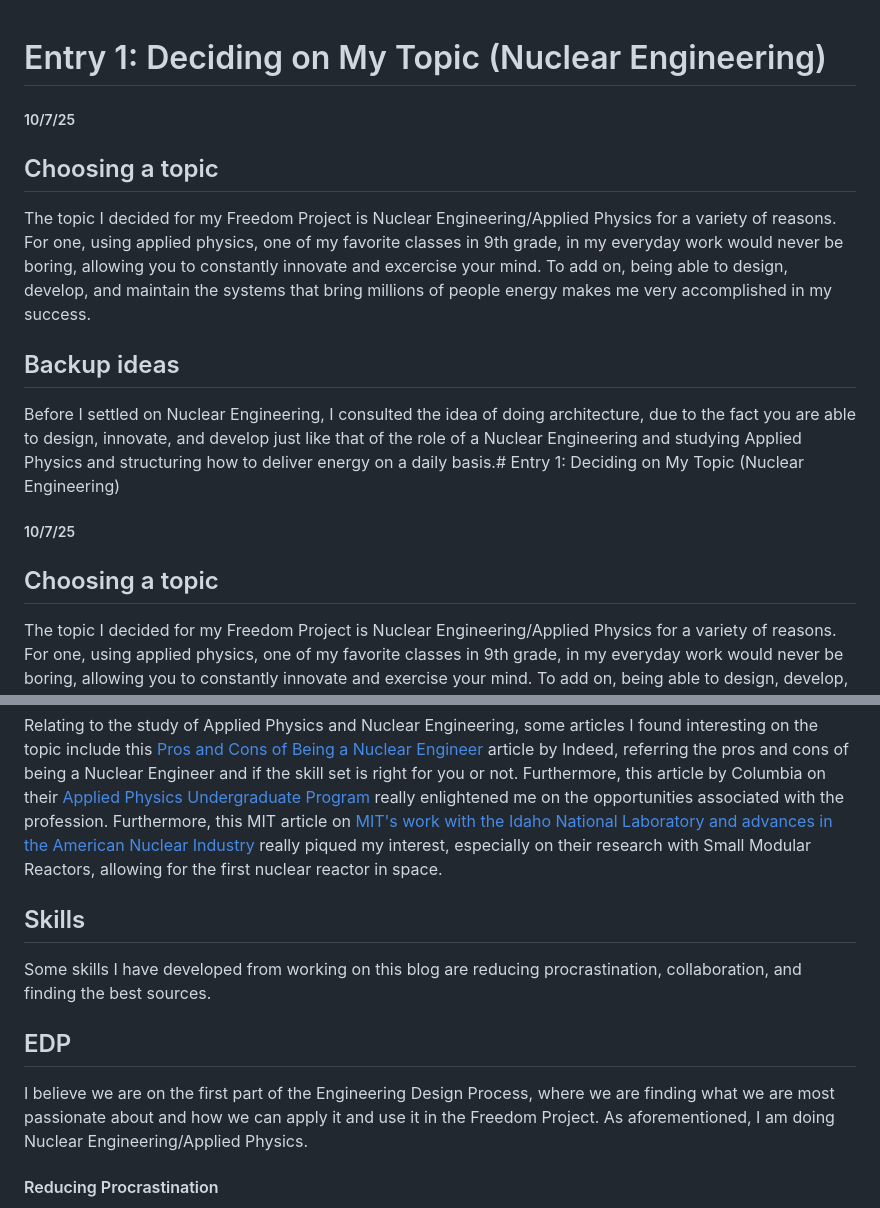
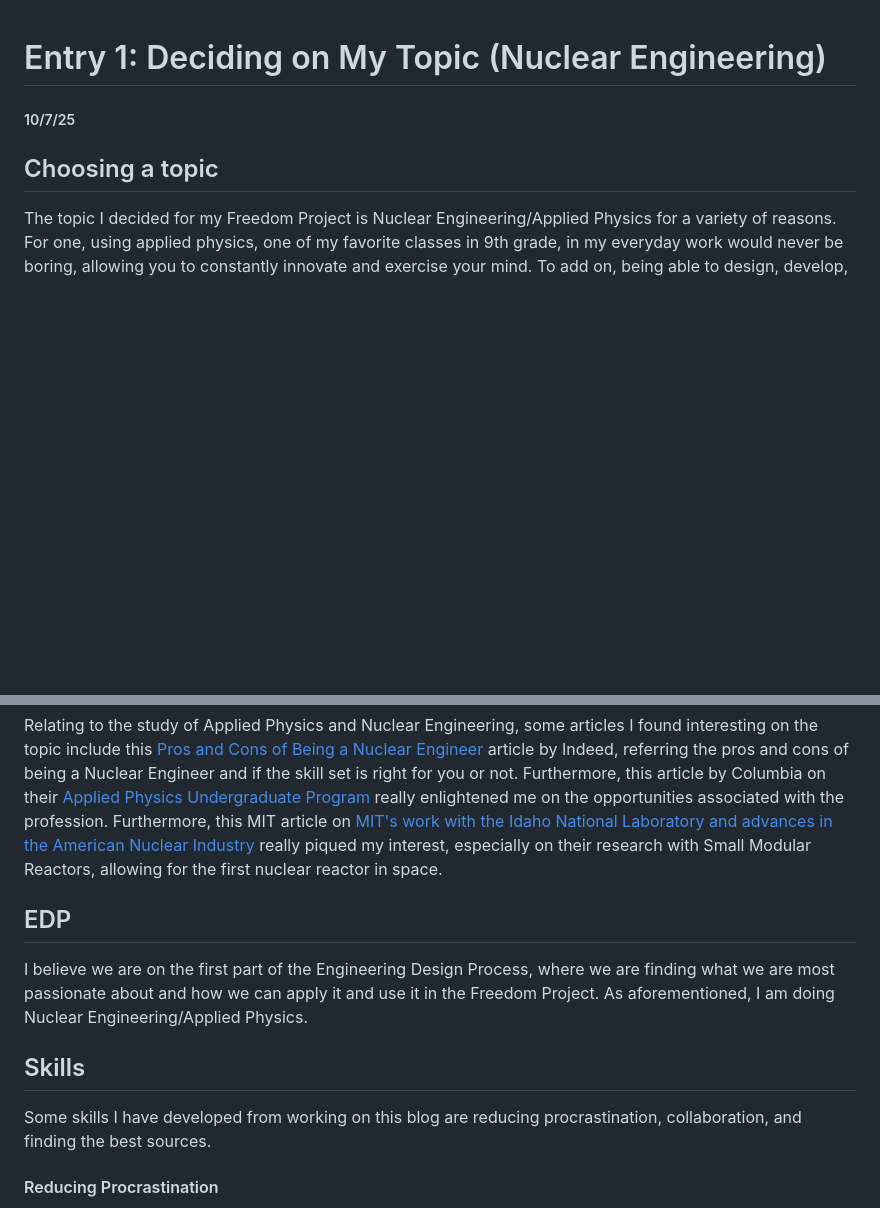
Before and after one commit to benjamint6592/sep10-freedom-project, a Markdown page: blog/entry01.md, 2 parts joined by grey strips. GitHub-like rendering; blank space fills up the shorter version.

```diff
--- a/blog/entry01.md
+++ b/blog/entry01.md
@@ -1,11 +1,4 @@
 # Entry 1: Deciding on My Topic (Nuclear Engineering)
-##### 10/7/25
-
-## Choosing a topic
-The topic I decided for my Freedom Project is Nuclear Engineering/Applied Physics for a variety of reasons. For one, using applied physics, one of my favorite classes in 9th grade, in my everyday work would never be boring, allowing you to constantly innovate and excercise your mind. To add on, being able to design, develop, and maintain the systems that bring millions of people energy makes me very accomplished in my success.
-
-## Backup ideas
-Before I settled on Nuclear Engineering, I consulted the idea of doing architecture, due to the fact you are able to design, innovate, and develop just like that of the role of a Nuclear Engineering and studying Applied Physics and structuring how to deliver energy on a daily basis.# Entry 1: Deciding on My Topic (Nuclear Engineering)
 ##### 10/7/25
 
 ## Choosing a topic
@@ -17,11 +10,11 @@ Before I settled on Nuclear Engineering, I consulted the idea of doing architect
 ## Articles I found interesting
 Relating to the study of Applied Physics and Nuclear Engineering, some articles I found interesting on the topic include this [Pros and Cons of Being a Nuclear Engineer](https://www.indeed.com/career-advice/finding-a-job/pros-cons-of-being-nuclear-engineer) article by Indeed, referring the pros and cons of being a Nuclear Engineer and if the skill set is right for you or not. Furthermore, this article by Columbia on their [Applied Physics Undergraduate Program](https://www.apam.columbia.edu/applied-physics-undergraduate-program) really enlightened me on the opportunities associated with the profession. Furthermore, this MIT article on [MIT's work with the Idaho National Laboratory and advances in the American Nuclear Industry](https://news.mit.edu/2025/mit-work-with-idaho-national-laboratory-advances-america-nuclear-industry-0923) really piqued my interest, especially on their research with Small Modular Reactors, allowing for the first nuclear reactor in space.
 
+## EDP
+I believe we are on the first part of the Engineering Design Process, where we are finding what we are most passionate about and how we can apply it and use it in the Freedom Project. As aforementioned, I am doing Nuclear Engineering/Applied Physics.
+
 ## Skills
 Some skills I have developed from working on this blog are reducing procrastination, collaboration, and finding the best sources.
-
-## EDP
-I believe we are on the first part of the Engineering Design Process, where we are finding what we are most passionate about and how we can apply it and use it in the Freedom Project. As aforementioned, I am doing Nuclear Engineering/Applied Physics.
 
 #### Reducing Procrastination
 Since I have other projects to complete in this class, as well as numerous other classes, I have found it challenging to manage my time correctly to complete this project in my free time. To combat this, I have created a scheduling regimen to balance my aforementioned additionally projects and my workload, with completing this blog entry. I have found various people sharing similar experiences to me online that have been able to help me balance my time effectively and successfully *reduce procrasination*.
```
